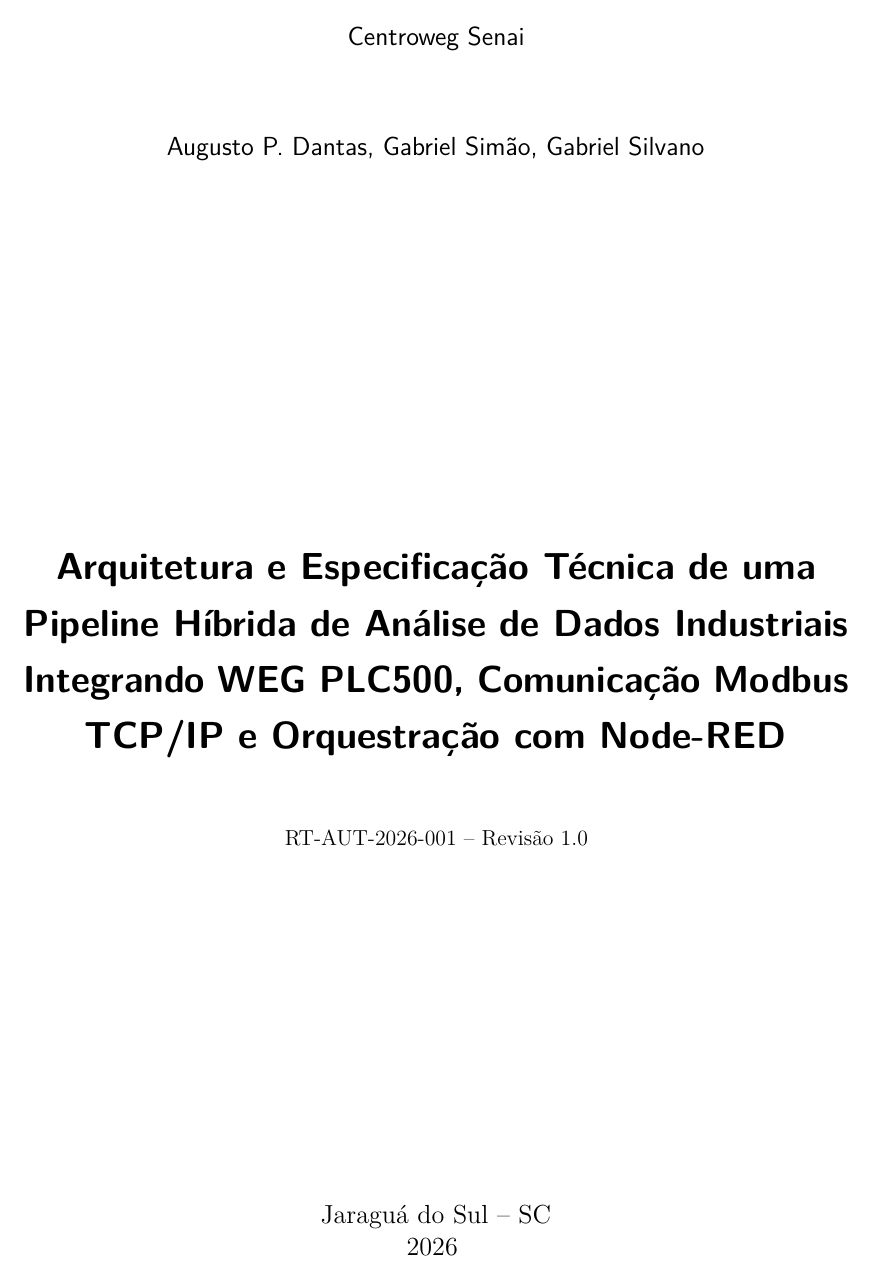
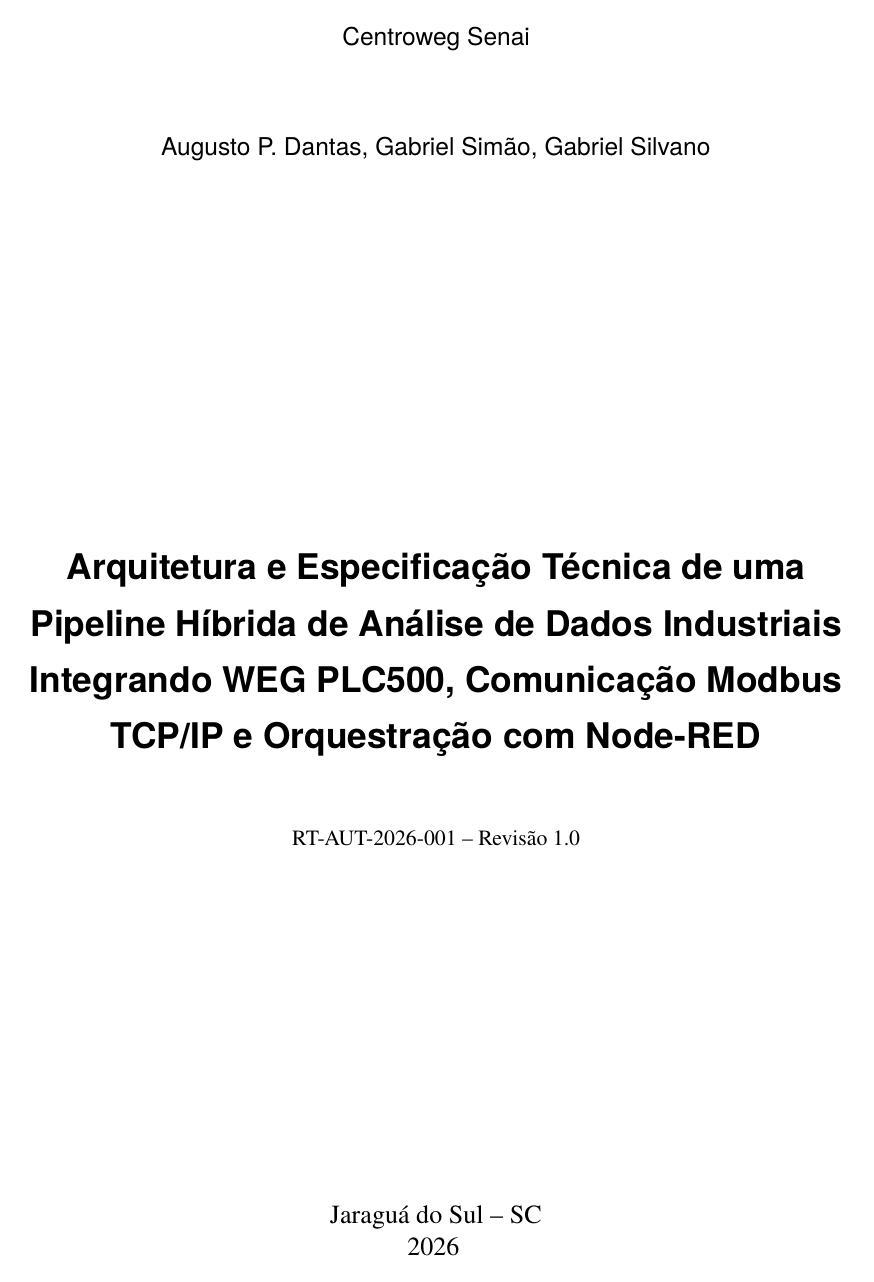
Before and after one commit to Augusto-Dantas/weg-plc500-nodered-ml-pipeline, a LaTeX thesis (docs/relatorio/main.tex, which reads docs/relatorio/config/pacotes.tex): page 1 of 53 before the commit and page 1 of 54 after it. Compiled offline with pdfLaTeX.

Commit message:
Corrige tipografia e padroniza tabelas conforme ABNT

```diff
--- a/docs/relatorio/config/pacotes.tex
+++ b/docs/relatorio/config/pacotes.tex
@@ -7,11 +7,12 @@
 % --- Codificação e fontes ---
 \usepackage[T1]{fontenc}
 \usepackage[utf8]{inputenc}
-\usepackage{lmodern}
+\usepackage{newtxtext,newtxmath} % Família Times, uniforme em todo o documento
 \usepackage{indentfirst}
 \usepackage{microtype}
 \usepackage{xcolor}
 \usepackage{graphicx}
+\usepackage{etoolbox}
 
 % --- Matemática e símbolos ---
 \usepackage{amsmath}
@@ -60,9 +61,9 @@
 
 \lstset{
   basicstyle=\linespread{0.92}\selectfont\ttfamily\scriptsize\color{black},
-  backgroundcolor=\color{codebg},
+  backgroundcolor=\color{white},
   frame=single,
-  rulecolor=\color{codeborder},
+  rulecolor=\color{black},
   numbers=left,
   numberstyle=\tiny\color{black},
   numbersep=7pt,
@@ -160,6 +161,11 @@
 \counterwithout{table}{chapter}
 
 % --- Padronização tipográfica do texto acadêmico ---
+% Corpo em Times, tamanho 12 (definido na classe); cor preta.
+% Tabelas e quadros usam corpo menor e espaçamento simples, de forma uniforme.
+\AtBeginEnvironment{table}{\small\SingleSpacing}
+\AtBeginEnvironment{quadro}{\small\SingleSpacing}
+\renewcommand{\arraystretch}{1.15}
 % O texto corrido permanece sem negrito; títulos estruturais são formatados
 % pela classe abntex2 e mantêm a hierarquia visual prevista pelo modelo.
 \renewcommand{\textbf}[1]{#1}
```
